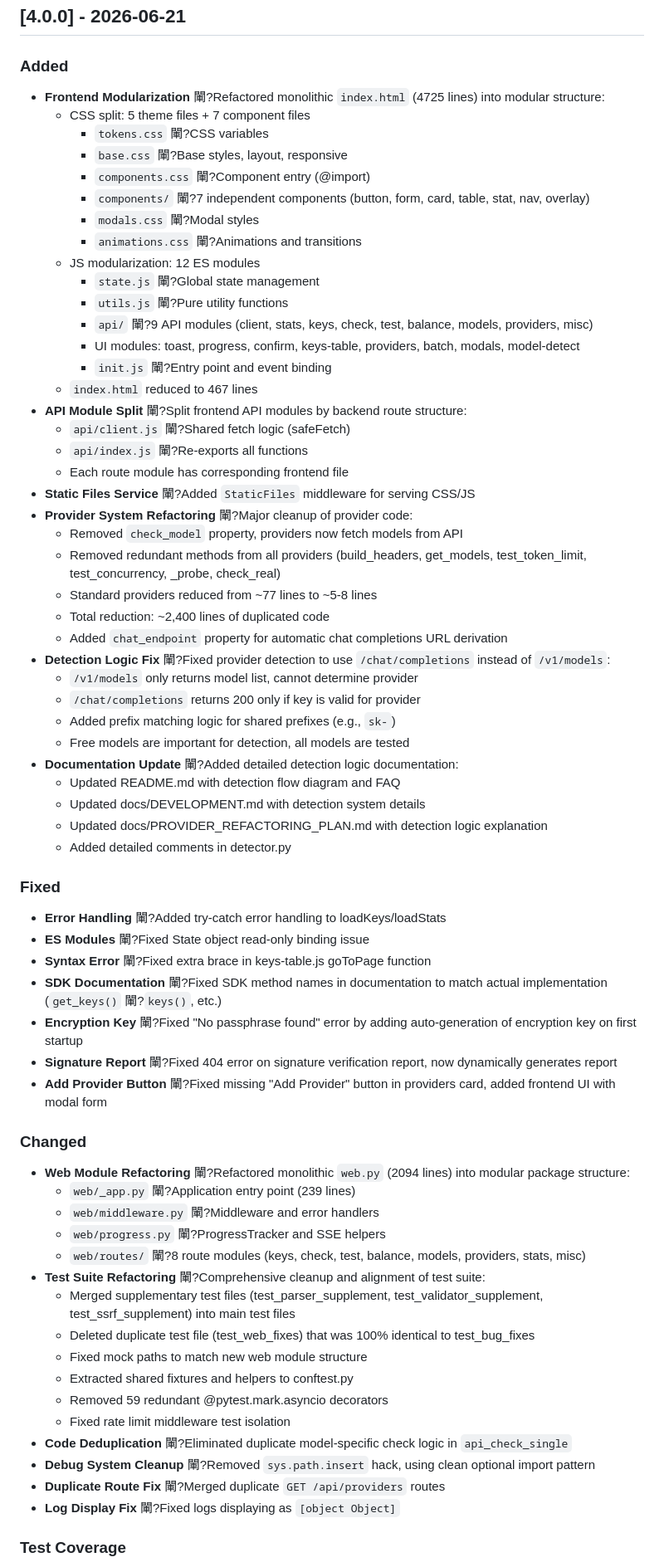
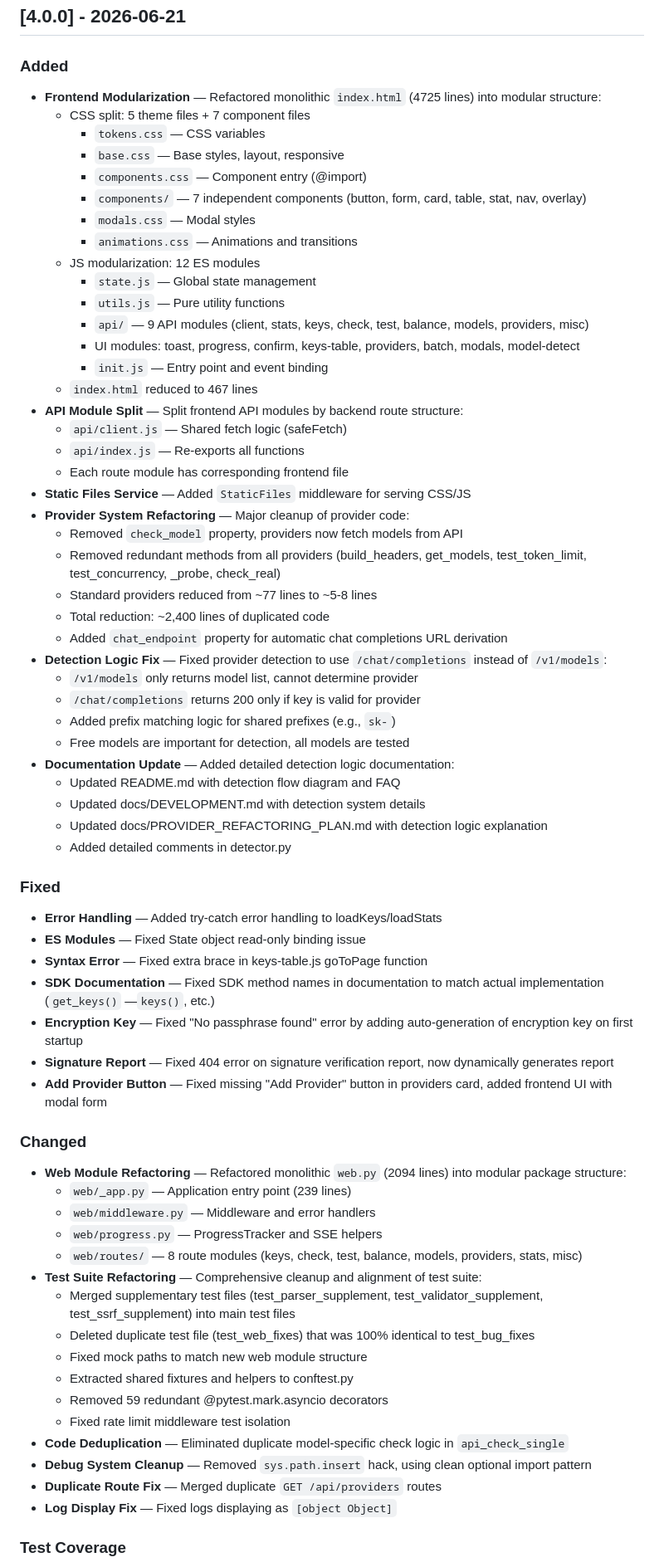
Before and after one commit to Townrain/API-Key-Manager, a Markdown page: CHANGELOG.md, the part around one of its changes. Shown at 83% size. Rendered like a GitHub page.

Commit message:
fix: repair 163 corrupted em-dash characters in CHANGELOG

```diff
--- a/CHANGELOG.md
+++ b/CHANGELOG.md
@@ -200,38 +200,38 @@ easoning) instead of regex matching
 
 ### Added
 
-- **Frontend Modularization** 閳?Refactored monolithic `index.html` (4725 lines) into modular structure:
+- **Frontend Modularization** — Refactored monolithic `index.html` (4725 lines) into modular structure:
   - CSS split: 5 theme files + 7 component files
-    - `tokens.css` 閳?CSS variables
-    - `base.css` 閳?Base styles, layout, responsive
-    - `components.css` 閳?Component entry (@import)
-    - `components/` 閳?7 independent components (button, form, card, table, stat, nav, overlay)
-    - `modals.css` 閳?Modal styles
-    - `animations.css` 閳?Animations and transitions
+    - `tokens.css` — CSS variables
+    - `base.css` — Base styles, layout, responsive
+    - `components.css` — Component entry (@import)
+    - `components/` — 7 independent components (button, form, card, table, stat, nav, overlay)
+    - `modals.css` — Modal styles
+    - `animations.css` — Animations and transitions
   - JS modularization: 12 ES modules
-    - `state.js` 閳?Global state management
-    - `utils.js` 閳?Pure utility functions
-    - `api/` 閳?9 API modules (client, stats, keys, check, test, balance, models, providers, misc)
+    - `state.js` — Global state management
+    - `utils.js` — Pure utility functions
+    - `api/` — 9 API modules (client, stats, keys, check, test, balance, models, providers, misc)
     - UI modules: toast, progress, confirm, keys-table, providers, batch, modals, model-detect
-    - `init.js` 閳?Entry point and event binding
+    - `init.js` — Entry point and event binding
   - `index.html` reduced to 467 lines
-- **API Module Split** 閳?Split frontend API modules by backend route structure:
-  - `api/client.js` 閳?Shared fetch logic (safeFetch)
-  - `api/index.js` 閳?Re-exports all functions
+- **API Module Split** — Split frontend API modules by backend route structure:
+  - `api/client.js` — Shared fetch logic (safeFetch)
+  - `api/index.js` — Re-exports all functions
   - Each route module has corresponding frontend file
-- **Static Files Service** 閳?Added `StaticFiles` middleware for serving CSS/JS
-- **Provider System Refactoring** 閳?Major cleanup of provider code:
+- **Static Files Service** — Added `StaticFiles` middleware for serving CSS/JS
+- **Provider System Refactoring** — Major cleanup of provider code:
   - Removed `check_model` property, providers now fetch models from API
   - Removed redundant methods from all providers (build_headers, get_models, test_token_limit, test_concurrency, _probe, check_real)
   - Standard providers reduced from ~77 lines to ~5-8 lines
   - Total reduction: ~2,400 lines of duplicated code
   - Added `chat_endpoint` property for automatic chat completions URL derivation
-- **Detection Logic Fix** 閳?Fixed provider detection to use `/chat/completions` instead of `/v1/models`:
+- **Detection Logic Fix** — Fixed provider detection to use `/chat/completions` instead of `/v1/models`:
   - `/v1/models` only returns model list, cannot determine provider
   - `/chat/completions` returns 200 only if key is valid for provider
   - Added prefix matching logic for shared prefixes (e.g., `sk-`)
   - Free models are important for detection, all models are tested
-- **Documentation Update** 閳?Added detailed detection logic documentation:
+- **Documentation Update** — Added detailed detection logic documentation:
   - Updated README.md with detection flow diagram and FAQ
   - Updated docs/DEVELOPMENT.md with detection system details
   - Updated docs/PROVIDER_REFACTORING_PLAN.md with detection logic explanation
@@ -239,32 +239,32 @@ easoning) instead of regex matching
 
 ### Fixed
 
-- **Error Handling** 閳?Added try-catch error handling to loadKeys/loadStats
-- **ES Modules** 閳?Fixed State object read-only binding issue
-- **Syntax Error** 閳?Fixed extra brace in keys-table.js goToPage function
-- **SDK Documentation** 閳?Fixed SDK method names in documentation to match actual implementation (`get_keys()` 閳?`keys()`, etc.)
-- **Encryption Key** 閳?Fixed "No passphrase found" error by adding auto-generation of encryption key on first startup
-- **Signature Report** 閳?Fixed 404 error on signature verification report, now dynamically generates report
-- **Add Provider Button** 閳?Fixed missing "Add Provider" button in providers card, added frontend UI with modal form
+- **Error Handling** — Added try-catch error handling to loadKeys/loadStats
+- **ES Modules** — Fixed State object read-only binding issue
+- **Syntax Error** — Fixed extra brace in keys-table.js goToPage function
+- **SDK Documentation** — Fixed SDK method names in documentation to match actual implementation (`get_keys()` —`keys()`, etc.)
+- **Encryption Key** — Fixed "No passphrase found" error by adding auto-generation of encryption key on first startup
+- **Signature Report** — Fixed 404 error on signature verification report, now dynamically generates report
+- **Add Provider Button** — Fixed missing "Add Provider" button in providers card, added frontend UI with modal form
 
 ### Changed
 
-- **Web Module Refactoring** 閳?Refactored monolithic `web.py` (2094 lines) into modular package structure:
-  - `web/_app.py` 閳?Application entry point (239 lines)
-  - `web/middleware.py` 閳?Middleware and error handlers
-  - `web/progress.py` 閳?ProgressTracker and SSE helpers
-  - `web/routes/` 閳?8 route modules (keys, check, test, balance, models, providers, stats, misc)
-- **Test Suite Refactoring** 閳?Comprehensive cleanup and alignment of test suite:
+- **Web Module Refactoring** — Refactored monolithic `web.py` (2094 lines) into modular package structure:
+  - `web/_app.py` — Application entry point (239 lines)
+  - `web/middleware.py` — Middleware and error handlers
+  - `web/progress.py` — ProgressTracker and SSE helpers
+  - `web/routes/` — 8 route modules (keys, check, test, balance, models, providers, stats, misc)
+- **Test Suite Refactoring** — Comprehensive cleanup and alignment of test suite:
   - Merged supplementary test files (test_parser_supplement, test_validator_supplement, test_ssrf_supplement) into main test files
   - Deleted duplicate test file (test_web_fixes) that was 100% identical to test_bug_fixes
   - Fixed mock paths to match new web module structure
   - Extracted shared fixtures and helpers to conftest.py
   - Removed 59 redundant @pytest.mark.asyncio decorators
   - Fixed rate limit middleware test isolation
-- **Code Deduplication** 閳?Eliminated duplicate model-specific check logic in `api_check_single`
-- **Debug System Cleanup** 閳?Removed `sys.path.insert` hack, using clean optional import pattern
-- **Duplicate Route Fix** 閳?Merged duplicate `GET /api/providers` routes
-- **Log Display Fix** 閳?Fixed logs displaying as `[object Object]`
+- **Code Deduplication** — Eliminated duplicate model-specific check logic in `api_check_single`
+- **Debug System Cleanup** — Removed `sys.path.insert` hack, using clean optional import pattern
+- **Duplicate Route Fix** — Merged duplicate `GET /api/providers` routes
+- **Log Display Fix** — Fixed logs displaying as `[object Object]`
 
 ### Test Coverage
 
```
Also changed, not shown: other parts of CHANGELOG.md (+121 -121 lines).
